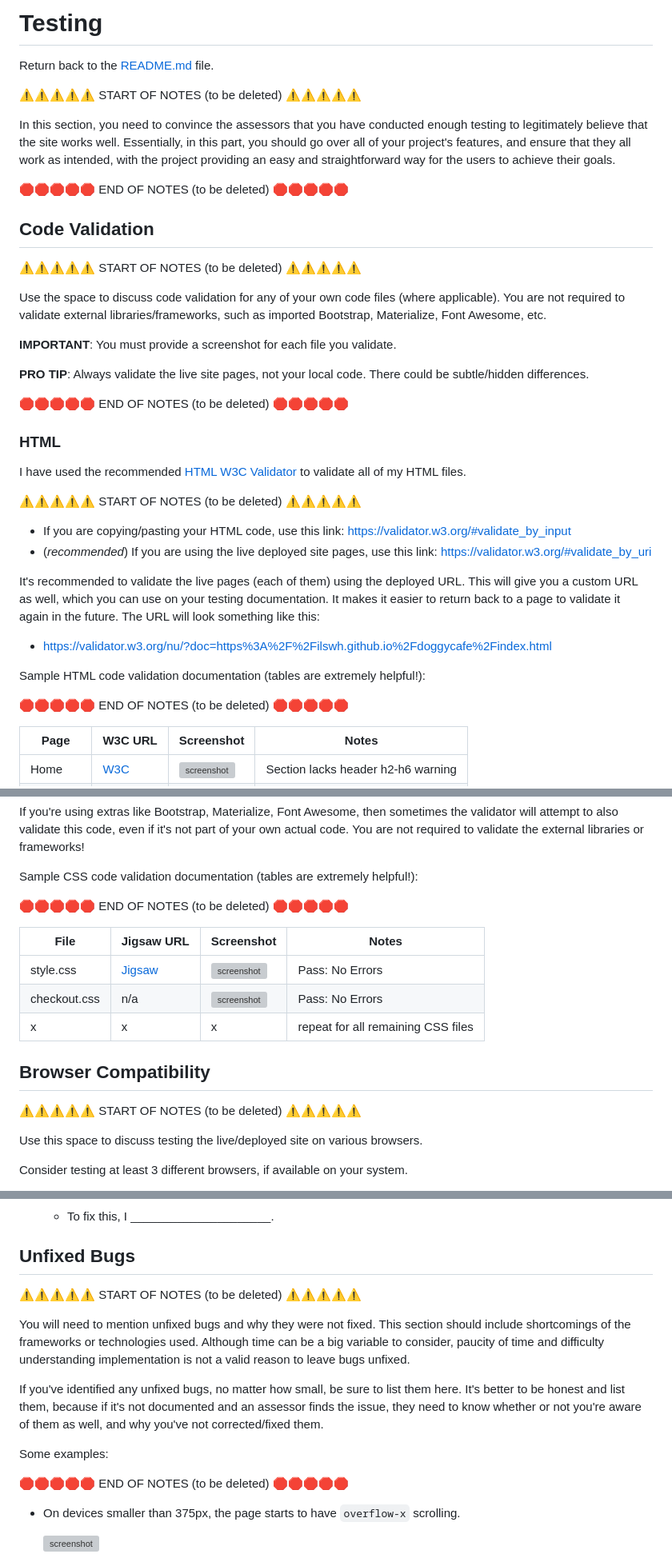
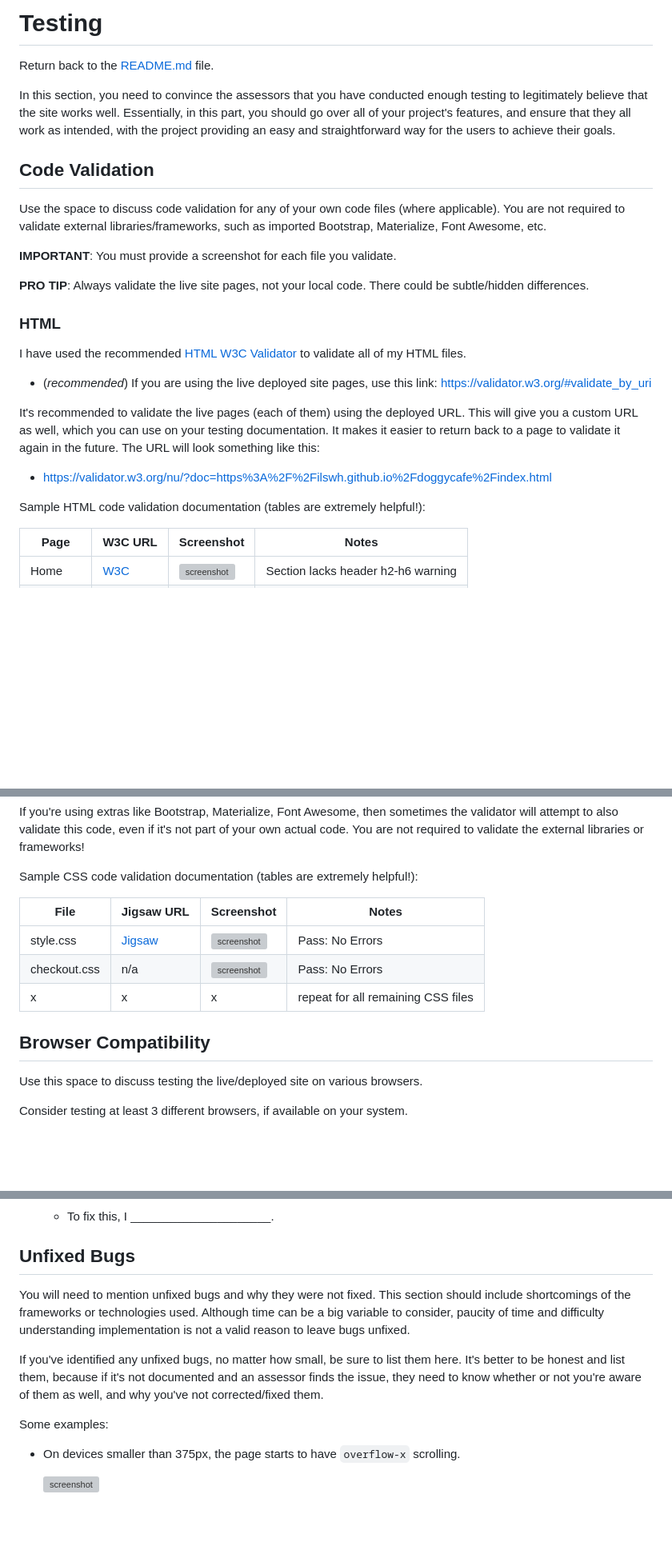
Before and after one commit to ilswh/doggycafe, a Markdown page: TESTING.md, 3 parts joined by grey strips. Shown at 80% size. Drawn GitHub-style; blank space fills up the shorter version; grey boxes are pictures that could not be loaded.

Commit message:
modify text testing file

```diff
--- a/TESTING.md
+++ b/TESTING.md
@@ -1,18 +1,14 @@
 # Testing
 
 Return back to the [README.md](README.md) file.
-
-⚠️⚠️⚠️⚠️⚠️ START OF NOTES (to be deleted) ⚠️⚠️⚠️⚠️⚠️
 
 In this section, you need to convince the assessors that you have conducted enough testing to legitimately believe that the site works well.
 Essentially, in this part, you should go over all of your project's features, and ensure that they all work as intended,
 with the project providing an easy and straightforward way for the users to achieve their goals.
 
-🛑🛑🛑🛑🛑 END OF NOTES (to be deleted) 🛑🛑🛑🛑🛑
 
 ## Code Validation
 
-⚠️⚠️⚠️⚠️⚠️ START OF NOTES (to be deleted) ⚠️⚠️⚠️⚠️⚠️
 
 Use the space to discuss code validation for any of your own code files (where applicable).
 You are not required to validate external libraries/frameworks, such as imported Bootstrap, Materialize, Font Awesome, etc.
@@ -21,15 +17,11 @@ You are not required to validate external libraries/frameworks, such as imported
 
 **PRO TIP**: Always validate the live site pages, not your local code. There could be subtle/hidden differences.
 
-🛑🛑🛑🛑🛑 END OF NOTES (to be deleted) 🛑🛑🛑🛑🛑
 
 ### HTML
 
 I have used the recommended [HTML W3C Validator](https://validator.w3.org) to validate all of my HTML files.
 
-⚠️⚠️⚠️⚠️⚠️ START OF NOTES (to be deleted) ⚠️⚠️⚠️⚠️⚠️
-
-- If you are copying/pasting your HTML code, use this link: https://validator.w3.org/#validate_by_input
 - (*recommended*) If you are using the live deployed site pages, use this link: https://validator.w3.org/#validate_by_uri
 
 It's recommended to validate the live pages (each of them) using the deployed URL.
@@ -41,7 +33,6 @@ The URL will look something like this:
 
 Sample HTML code validation documentation (tables are extremely helpful!):
 
-🛑🛑🛑🛑🛑 END OF NOTES (to be deleted) 🛑🛑🛑🛑🛑
 
 | Page | W3C URL | Screenshot | Notes |
 | --- | --- | --- | --- |
@@ -79,7 +68,6 @@ You are not required to validate the external libraries or frameworks!
 
 Sample CSS code validation documentation (tables are extremely helpful!):
 
-🛑🛑🛑🛑🛑 END OF NOTES (to be deleted) 🛑🛑🛑🛑🛑
 
 | File | Jigsaw URL | Screenshot | Notes |
 | --- | --- | --- | --- |
@@ -89,7 +77,6 @@ Sample CSS code validation documentation (tables are extremely helpful!):
 
 ## Browser Compatibility
 
-⚠️⚠️⚠️⚠️⚠️ START OF NOTES (to be deleted) ⚠️⚠️⚠️⚠️⚠️
 
 Use this space to discuss testing the live/deployed site on various browsers.
 
@@ -235,8 +208,6 @@ Make sure to include any necessary steps you've implemented to fix the bug(s) as
 
 ## Unfixed Bugs
 
-⚠️⚠️⚠️⚠️⚠️ START OF NOTES (to be deleted) ⚠️⚠️⚠️⚠️⚠️
-
 You will need to mention unfixed bugs and why they were not fixed.
 This section should include shortcomings of the frameworks or technologies used.
 Although time can be a big variable to consider, paucity of time and difficulty understanding
@@ -247,8 +218,6 @@ It's better to be honest and list them, because if it's not documented and an as
 they need to know whether or not you're aware of them as well, and why you've not corrected/fixed them.
 
 Some examples:
-
-🛑🛑🛑🛑🛑 END OF NOTES (to be deleted) 🛑🛑🛑🛑🛑
 
 - On devices smaller than 375px, the page starts to have `overflow-x` scrolling.
 
```
Also changed, not shown: other parts of TESTING.md (+0 -18 lines).
